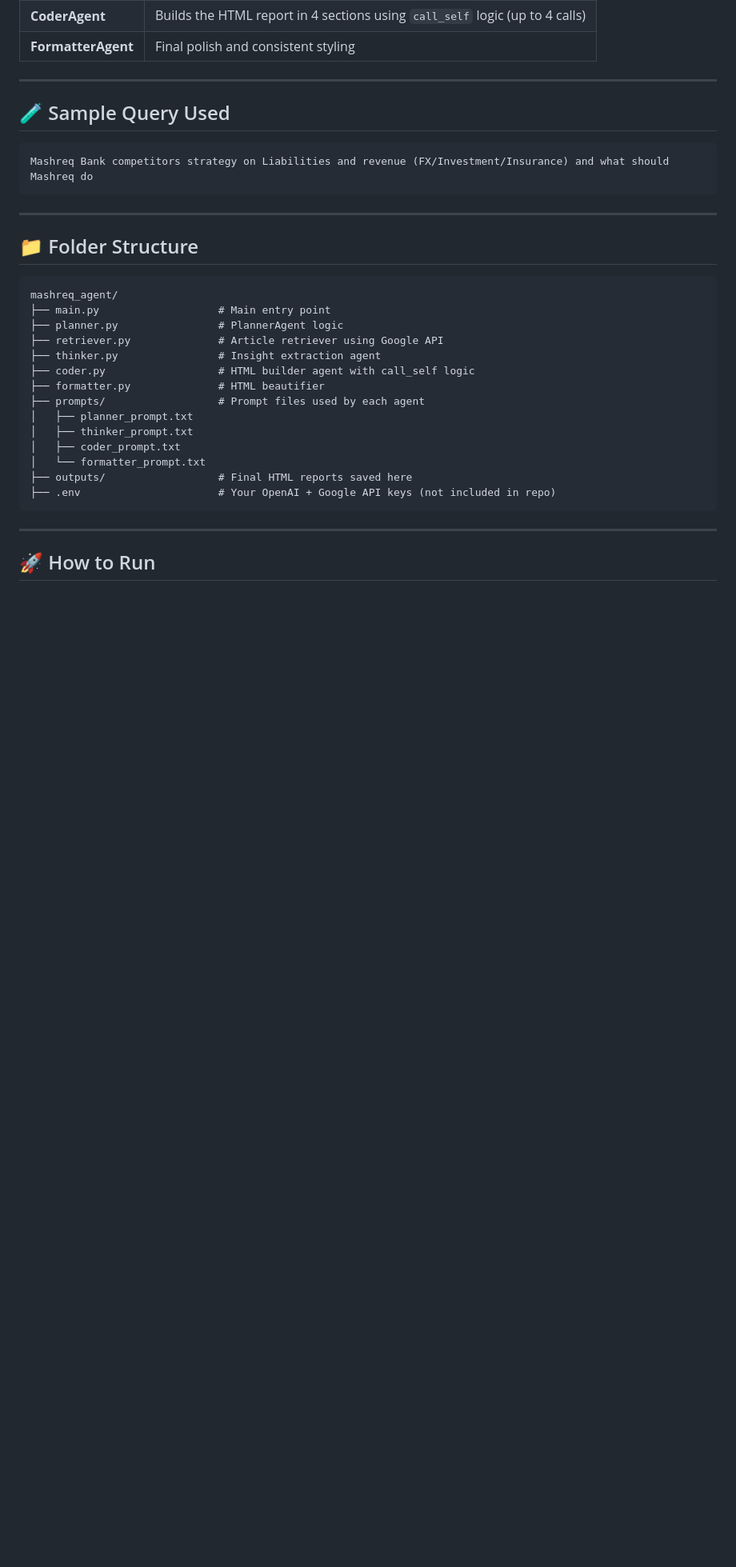
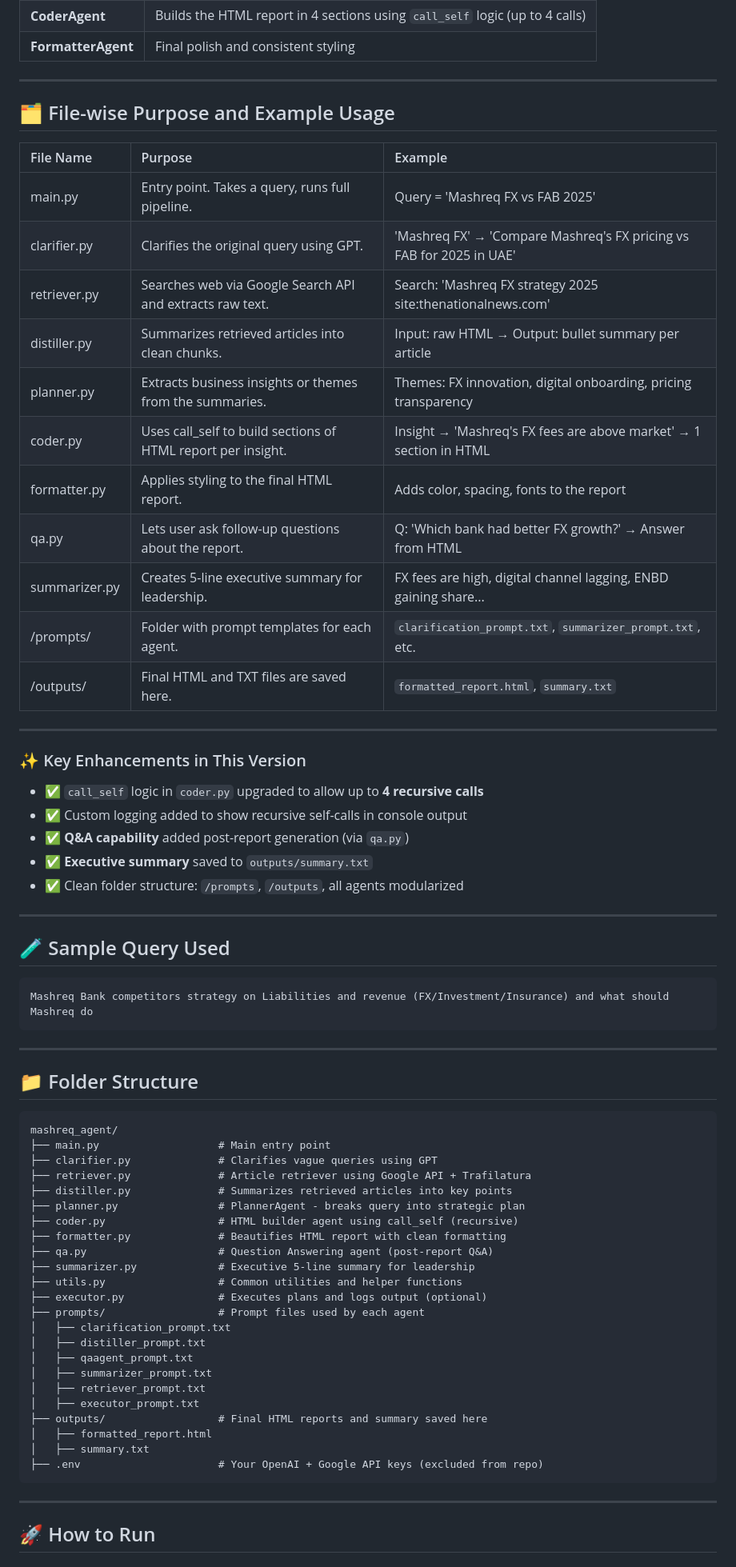
Before and after one commit to abhiiyer/EAG-1, a Markdown page: Assignment-16/README.md, the part around the change printed below. Shown: that part at 80% size. Rendered like a GitHub page; blank space fills up the shorter version.

````diff
--- a/Assignment-16/README.md
+++ b/Assignment-16/README.md
@@ -22,6 +22,35 @@ PlannerAgent → RetrieverAgent → ThinkerAgent → CoderAgent (call_self loop)
 
 ---
 
+
+## 🗂️ File-wise Purpose and Example Usage
+
+| File Name     | Purpose                                                      | Example                                                              |
+|:--------------|:-------------------------------------------------------------|:---------------------------------------------------------------------|
+| main.py       | Entry point. Takes a query, runs full pipeline.              | Query = 'Mashreq FX vs FAB 2025'                                     |
+| clarifier.py  | Clarifies the original query using GPT.                      | 'Mashreq FX' → 'Compare Mashreq's FX pricing vs FAB for 2025 in UAE' |
+| retriever.py  | Searches web via Google Search API and extracts raw text.    | Search: 'Mashreq FX strategy 2025 site:thenationalnews.com'          |
+| distiller.py  | Summarizes retrieved articles into clean chunks.             | Input: raw HTML → Output: bullet summary per article                 |
+| planner.py    | Extracts business insights or themes from the summaries.     | Themes: FX innovation, digital onboarding, pricing transparency      |
+| coder.py      | Uses call_self to build sections of HTML report per insight. | Insight → 'Mashreq's FX fees are above market' → 1 section in HTML   |
+| formatter.py  | Applies styling to the final HTML report.                    | Adds color, spacing, fonts to the report                             |
+| qa.py         | Lets user ask follow-up questions about the report.          | Q: 'Which bank had better FX growth?' → Answer from HTML             |
+| summarizer.py | Creates 5-line executive summary for leadership.             | FX fees are high, digital channel lagging, ENBD gaining share...     |
+| /prompts/     | Folder with prompt templates for each agent.                 | `clarification_prompt.txt`, `summarizer_prompt.txt`, etc.            |
+| /outputs/     | Final HTML and TXT files are saved here.                     | `formatted_report.html`, `summary.txt`                               |
+
+---
+
+### ✨ Key Enhancements in This Version
+
+- ✅ `call_self` logic in `coder.py` upgraded to allow up to **4 recursive calls**
+- ✅ Custom logging added to show recursive self-calls in console output
+- ✅ **Q&A capability** added post-report generation (via `qa.py`)
+- ✅ **Executive summary** saved to `outputs/summary.txt`
+- ✅ Clean folder structure: `/prompts`, `/outputs`, all agents modularized
+
+---
+
 ## 🧪 Sample Query Used
 
 ```txt
@@ -35,18 +64,27 @@ Mashreq Bank competitors strategy on Liabilities and revenue (FX/Investment/Insu
 ```
 mashreq_agent/
 ├── main.py                   # Main entry point
-├── planner.py                # PlannerAgent logic
-├── retriever.py              # Article retriever using Google API
-├── thinker.py                # Insight extraction agent
-├── coder.py                  # HTML builder agent with call_self logic
-├── formatter.py              # HTML beautifier
+├── clarifier.py              # Clarifies vague queries using GPT
+├── retriever.py              # Article retriever using Google API + Trafilatura
+├── distiller.py              # Summarizes retrieved articles into key points
+├── planner.py                # PlannerAgent - breaks query into strategic plan
+├── coder.py                  # HTML builder agent using call_self (recursive)
+├── formatter.py              # Beautifies HTML report with clean formatting
+├── qa.py                     # Question Answering agent (post-report Q&A)
+├── summarizer.py             # Executive 5-line summary for leadership
+├── utils.py                  # Common utilities and helper functions
+├── executor.py               # Executes plans and logs output (optional)
 ├── prompts/                  # Prompt files used by each agent
-│   ├── planner_prompt.txt
-│   ├── thinker_prompt.txt
-│   ├── coder_prompt.txt
-│   └── formatter_prompt.txt
-├── outputs/                  # Final HTML reports saved here
-├── .env                      # Your OpenAI + Google API keys (not included in repo)
+│   ├── clarification_prompt.txt
+│   ├── distiller_prompt.txt
+│   ├── qaagent_prompt.txt
+│   ├── summarizer_prompt.txt
+│   ├── retriever_prompt.txt
+│   ├── executor_prompt.txt
+├── outputs/                  # Final HTML reports and summary saved here
+│   ├── formatted_report.html
+│   ├── summary.txt
+├── .env                      # Your OpenAI + Google API keys (excluded from repo)
 ```
 
 ---
````
Also changed, not shown: other parts of Assignment-16/README.md (+6 -17 lines).
